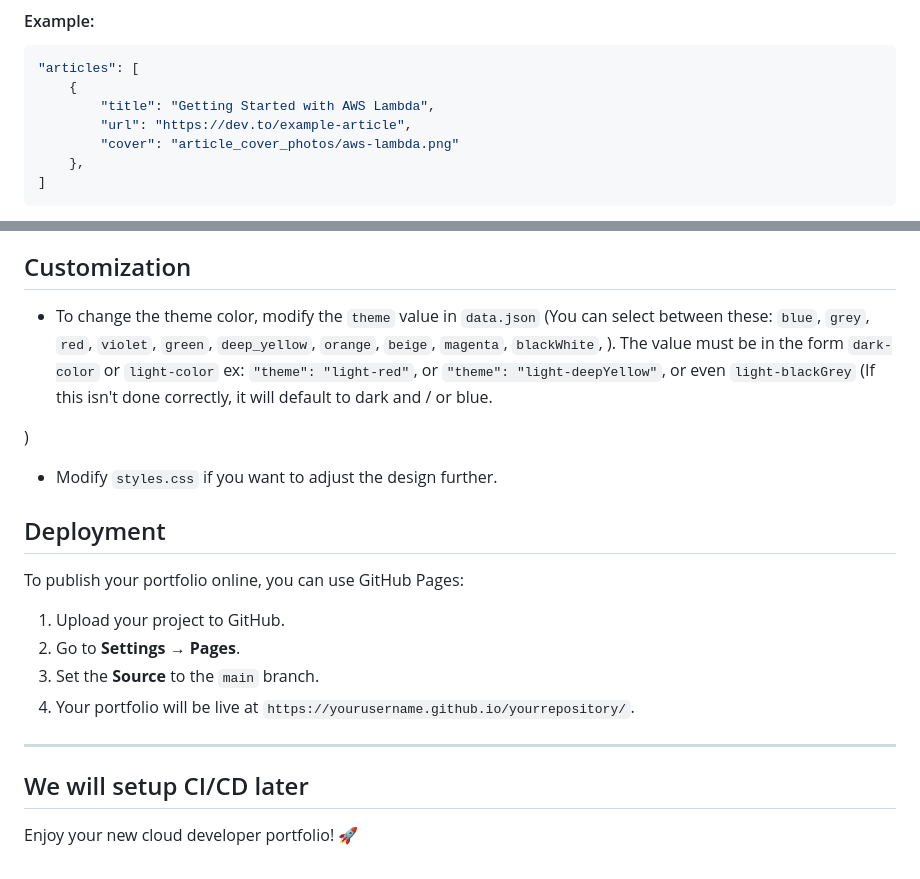
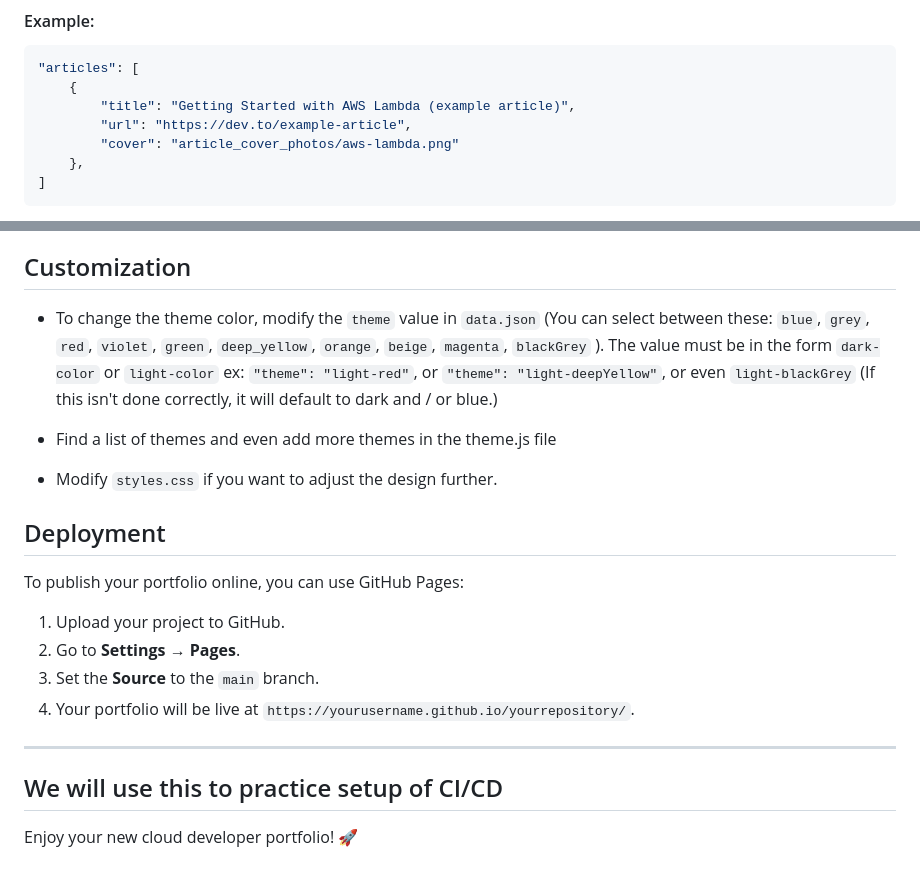
Before and after one commit to JohnOgbonna/developer_portfolio_template, a Markdown page: README.md, 2 parts joined by grey strips. Drawn GitHub-style.

````diff
--- a/README.md
+++ b/README.md
@@ -152,7 +152,7 @@ To include your blog articles, add entries under the `articles` array in `data.j
 ```json
 "articles": [
     {
-        "title": "Getting Started with AWS Lambda",
+        "title": "Getting Started with AWS Lambda (example article)",
         "url": "https://dev.to/example-article",
         "cover": "article_cover_photos/aws-lambda.png"
     },
@@ -166,9 +166,10 @@ Once you've updated your details, open the `index.html` file in your browser to
 Tip: install liver server on VS code to dynamically see the updates
 
 ## Customization
-- To change the theme color, modify the `theme` value in `data.json` (You can select between these: `blue`, `grey`, `red`, `violet`, `green`, `deep_yellow`, `orange`, `beige`, `magenta`, `blackWhite`, ). The value must be in the form `dark-color` or `light-color` ex: `"theme": "light-red"`, or `"theme": "light-deepYellow"`, or even `light-blackGrey` (If this isn't done correctly, it will default to dark and / or blue.
+- To change the theme color, modify the `theme` value in `data.json` (You can select between these: `blue`, `grey`, `red`, `violet`, `green`, `deep_yellow`, `orange`, `beige`, `magenta`, `blackGrey` ). The value must be in the form `dark-color` or `light-color` ex: `"theme": "light-red"`, or `"theme": "light-deepYellow"`, or even `light-blackGrey` (If this isn't done correctly, it will default to dark and / or blue.)
 
-)
+- Find a list of themes and even add more themes in the theme.js file
+
 - Modify `styles.css` if you want to adjust the design further.
 
 ## Deployment
@@ -180,6 +181,6 @@ To publish your portfolio online, you can use GitHub Pages:
 
 ---
 
-## We will setup CI/CD later
+## We will use this to practice setup of CI/CD
 
 Enjoy your new cloud developer portfolio! 🚀
````
